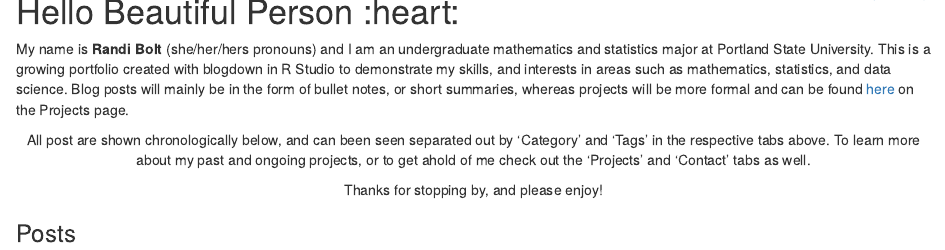
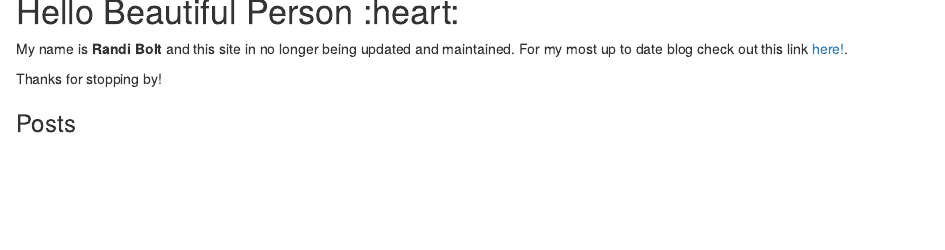
Before and after one commit to rbolt13/rbolt, an R Markdown document (content/_index.Rmarkdown): the page in a window 1100 px wide, from 90 px down. Rendered offline with R 4.5, knitr and Pandoc, with nearby package versions.

Commit message:
updated and added link to new blog

```diff
--- a/content/_index.Rmarkdown
+++ b/content/_index.Rmarkdown
@@ -8,14 +8,8 @@ enableEmoji : true
 
 # Hello Beautiful Person :heart:
 
-My name is **Randi Bolt** (she/her/hers pronouns) and I am an undergraduate mathematics and statistics major at Portland State University. This is a growing portfolio created with blogdown in R Studio to demonstrate my skills, and interests in areas such as mathematics, statistics, and data science. Blog posts will mainly be in the form of bullet notes, or short summaries, whereas projects will be more formal and can be found [here](https://rbolt.netlify.app/projects/) on the Projects page.
+My name is **Randi Bolt** and this site in no longer being updated and maintained. For my most up to date blog check out this link [here!](https://rbolt2.netlify.app/).
 
-<center>
-
-All post are shown chronologically below, and can been seen separated out by 'Category' and 'Tags' in the respective tabs above. To learn more about my past and ongoing projects, or to get ahold of me check out the 'Projects' and 'Contact' tabs as well.
-
-Thanks for stopping by, and please enjoy!
-</center>
-
+Thanks for stopping by!
 
 ### Posts
```
Also changed, not shown: 1 other file.
